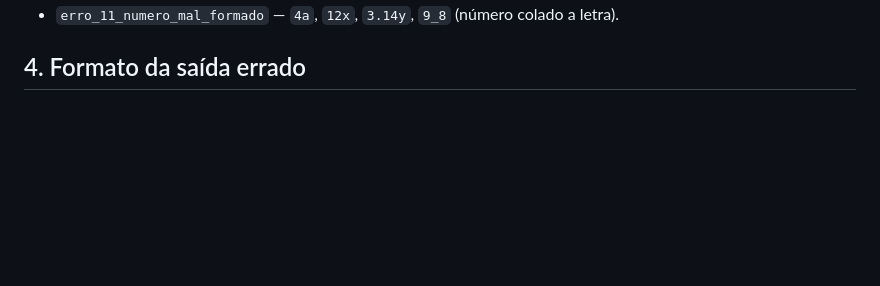
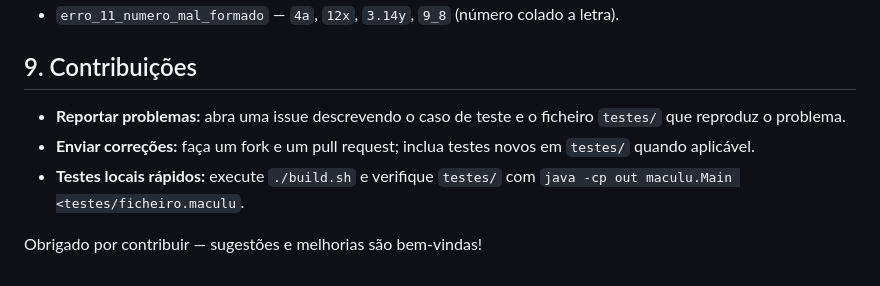
Before and after one commit to MarinoManuel/maculuscript, a Markdown page: maculu-lexer/README.md, the part around the change. Drawn GitHub-style; blank space fills up the shorter version.

```diff
--- a/maculu-lexer/README.md
+++ b/maculu-lexer/README.md
@@ -204,4 +204,10 @@ O conjunto cresce em tamanho e cobertura (metodologia sugerida pelo docente).
 - `erro_09_identificador_underscore` — identificador a começar por `_`.
 - `erro_10_stress_recuperacao` — mistura densa de 6 tipos de erro.
 - `erro_11_numero_mal_formado` — `4a`, `12x`, `3.14y`, `9_8` (número colado a letra).
-## 4. Formato da saída errado
+## 9. Contribuições
+
+- **Reportar problemas:** abra uma issue descrevendo o caso de teste e o ficheiro `testes/` que reproduz o problema.
+- **Enviar correções:** faça um fork e um pull request; inclua testes novos em `testes/` quando aplicável.
+- **Testes locais rápidos:** execute `./build.sh` e verifique `testes/` com `java -cp out maculu.Main <testes/ficheiro.maculu`.
+
+Obrigado por contribuir — sugestões e melhorias são bem-vindas!
```
